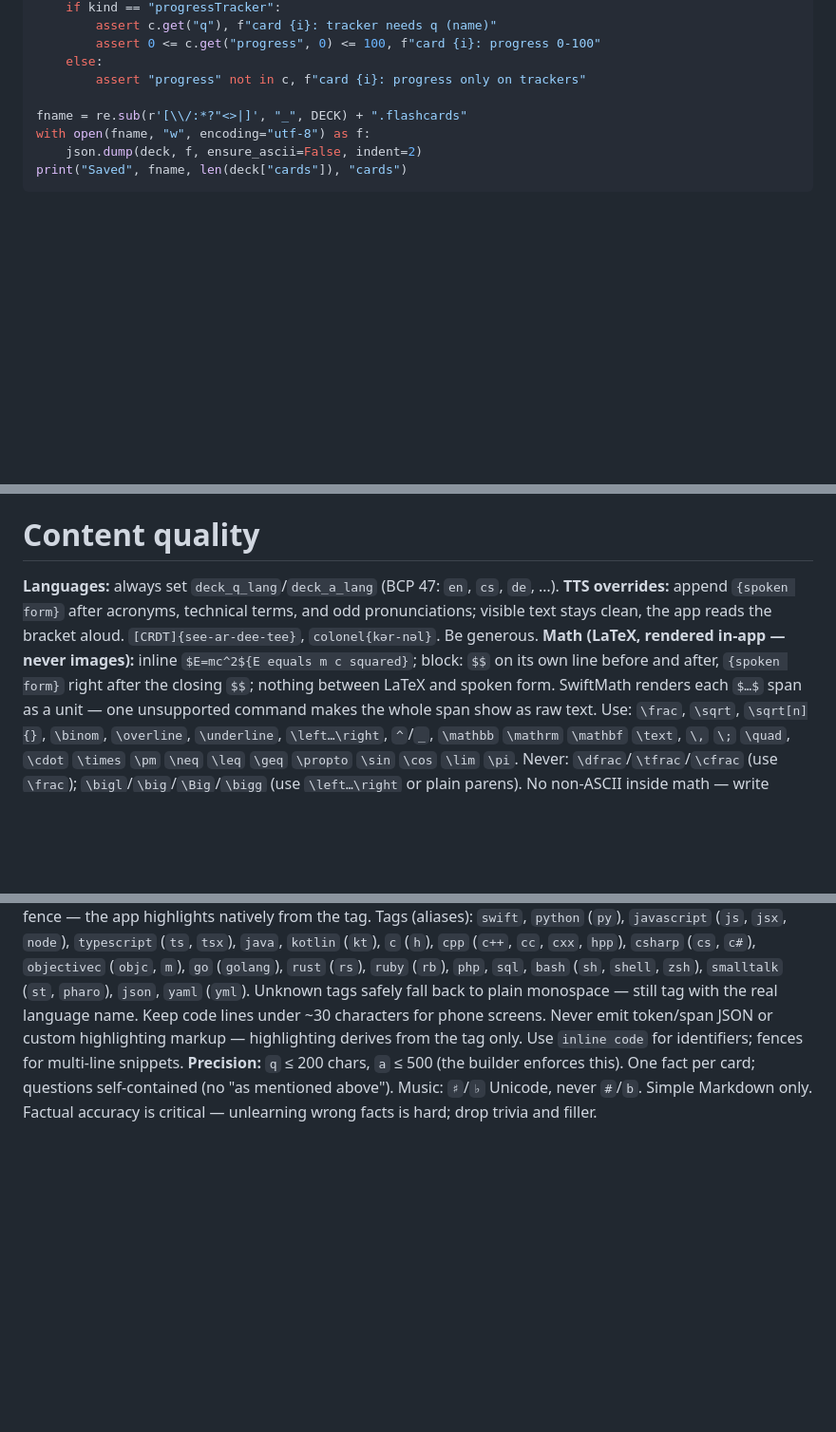
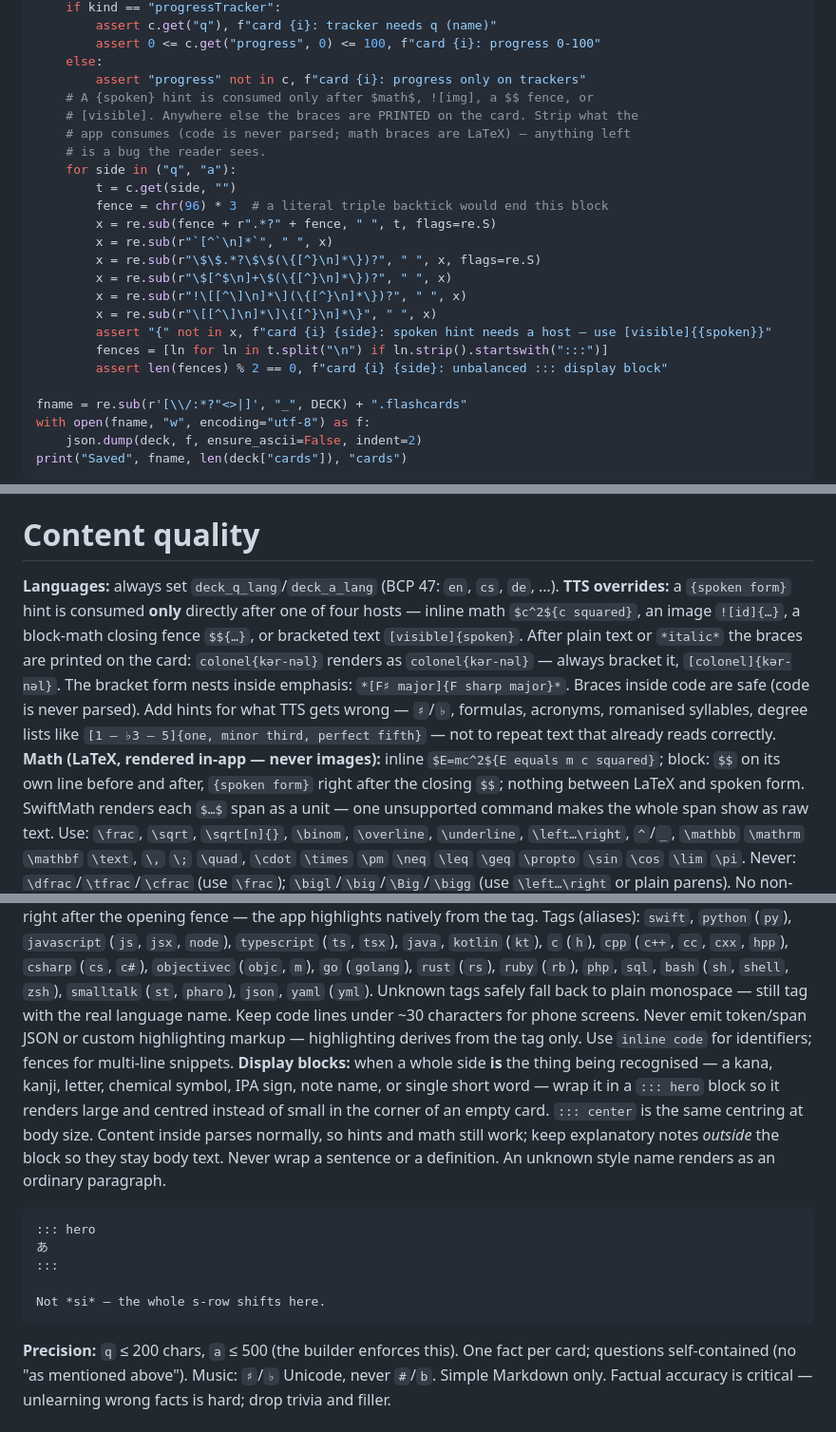
Before and after one commit to DanielCech/DeckFlow-Web, a Markdown page: gpt/GPT.md, 3 parts joined by grey strips. Shown at 95% size. GitHub-like rendering; blank space fills up the shorter version.

Commit message:
feat: gpt

````diff
--- a/gpt/GPT.md
+++ b/gpt/GPT.md
@@ -41,6 +41,22 @@ for i, c in enumerate(deck["cards"], 1):
         assert 0 <= c.get("progress", 0) <= 100, f"card {i}: progress 0-100"
     else:
         assert "progress" not in c, f"card {i}: progress only on trackers"
+    # A {spoken} hint is consumed only after $math$, ![img], a $$ fence, or
+    # [visible]. Anywhere else the braces are PRINTED on the card. Strip what the
+    # app consumes (code is never parsed; math braces are LaTeX) — anything left
+    # is a bug the reader sees.
+    for side in ("q", "a"):
+        t = c.get(side, "")
+        fence = chr(96) * 3  # a literal triple backtick would end this block
+        x = re.sub(fence + r".*?" + fence, " ", t, flags=re.S)
+        x = re.sub(r"`[^`\n]*`", " ", x)
+        x = re.sub(r"\$\$.*?\$\$(\{[^}\n]*\})?", " ", x, flags=re.S)
+        x = re.sub(r"\$[^$\n]+\$(\{[^}\n]*\})?", " ", x)
+        x = re.sub(r"!\[[^\]\n]*\](\{[^}\n]*\})?", " ", x)
+        x = re.sub(r"\[[^\]\n]*\]\{[^}\n]*\}", " ", x)
+        assert "{" not in x, f"card {i} {side}: spoken hint needs a host — use [visible]{{spoken}}"
+        fences = [ln for ln in t.split("\n") if ln.strip().startswith(":::")]
+        assert len(fences) % 2 == 0, f"card {i} {side}: unbalanced ::: display block"
 
 fname = re.sub(r'[\\/:*?"<>|]', "_", DECK) + ".flashcards"
 with open(fname, "w", encoding="utf-8") as f:
@@ -64,9 +80,17 @@ A tracker is a non-review card: a name plus a 0–100 % bar the user adjusts the
 
 # Content quality
 **Languages:** always set `deck_q_lang`/`deck_a_lang` (BCP 47: `en`, `cs`, `de`, …).
-**TTS overrides:** append `{spoken form}` after acronyms, technical terms, and odd pronunciations; visible text stays clean, the app reads the bracket aloud. `[CRDT]{see-ar-dee-tee}`, `colonel{kər-nəl}`. Be generous.
+**TTS overrides:** a `{spoken form}` hint is consumed **only** directly after one of four hosts — inline math `$c^2${c squared}`, an image `![id]{…}`, a block-math closing fence `$${…}`, or bracketed text `[visible]{spoken}`. After plain text or `*italic*` the braces are printed on the card: `colonel{kər-nəl}` renders as `colonel{kər-nəl}` — always bracket it, `[colonel]{kər-nəl}`. The bracket form nests inside emphasis: `*[F♯ major]{F sharp major}*`. Braces inside code are safe (code is never parsed). Add hints for what TTS gets wrong — `♯`/`♭`, formulas, acronyms, romanised syllables, degree lists like `[1 – ♭3 – 5]{one, minor third, perfect fifth}` — not to repeat text that already reads correctly.
 **Math (LaTeX, rendered in-app — never images):** inline `$E=mc^2${E equals m c squared}`; block: `$$` on its own line before and after, `{spoken form}` right after the closing `$$`; nothing between LaTeX and spoken form. SwiftMath renders each `$…$` span as a unit — one unsupported command makes the whole span show as raw text. Use: `\frac`, `\sqrt`, `\sqrt[n]{}`, `\binom`, `\overline`, `\underline`, `\left…\right`, `^`/`_`, `\mathbb` `\mathrm` `\mathbf` `\text`, `\,` `\;` `\quad`, `\cdot` `\times` `\pm` `\neq` `\leq` `\geq` `\propto` `\sin` `\cos` `\lim` `\pi`. Never: `\dfrac`/`\tfrac`/`\cfrac` (use `\frac`); `\bigl`/`\big`/`\Big`/`\bigg` (use `\left…\right` or plain parens). No non-ASCII inside math — write `30^\circ`, never `30°`.
 **Code:** standard fenced Markdown blocks with a language tag right after the opening fence — the app highlights natively from the tag. Tags (aliases): `swift`, `python` (`py`), `javascript` (`js`, `jsx`, `node`), `typescript` (`ts`, `tsx`), `java`, `kotlin` (`kt`), `c` (`h`), `cpp` (`c++`, `cc`, `cxx`, `hpp`), `csharp` (`cs`, `c#`), `objectivec` (`objc`, `m`), `go` (`golang`), `rust` (`rs`), `ruby` (`rb`), `php`, `sql`, `bash` (`sh`, `shell`, `zsh`), `smalltalk` (`st`, `pharo`), `json`, `yaml` (`yml`). Unknown tags safely fall back to plain monospace — still tag with the real language name. Keep code lines under ~30 characters for phone screens. Never emit token/span JSON or custom highlighting markup — highlighting derives from the tag only. Use `inline code` for identifiers; fences for multi-line snippets.
+**Display blocks:** when a whole side **is** the thing being recognised — a kana, kanji, letter, chemical symbol, IPA sign, note name, or single short word — wrap it in a `::: hero` block so it renders large and centred instead of small in the corner of an empty card. `::: center` is the same centring at body size. Content inside parses normally, so hints and math still work; keep explanatory notes *outside* the block so they stay body text. Never wrap a sentence or a definition. An unknown style name renders as an ordinary paragraph.
+```text
+::: hero
+あ
+:::
+
+Not *si* — the whole s-row shifts here.
+```
 **Precision:** `q` ≤ 200 chars, `a` ≤ 500 (the builder enforces this). One fact per card; questions self-contained (no "as mentioned above"). Music: `♯`/`♭` Unicode, never `#`/`b`. Simple Markdown only. Factual accuracy is critical — unlearning wrong facts is hard; drop trivia and filler.
 
 # Workflow
````
